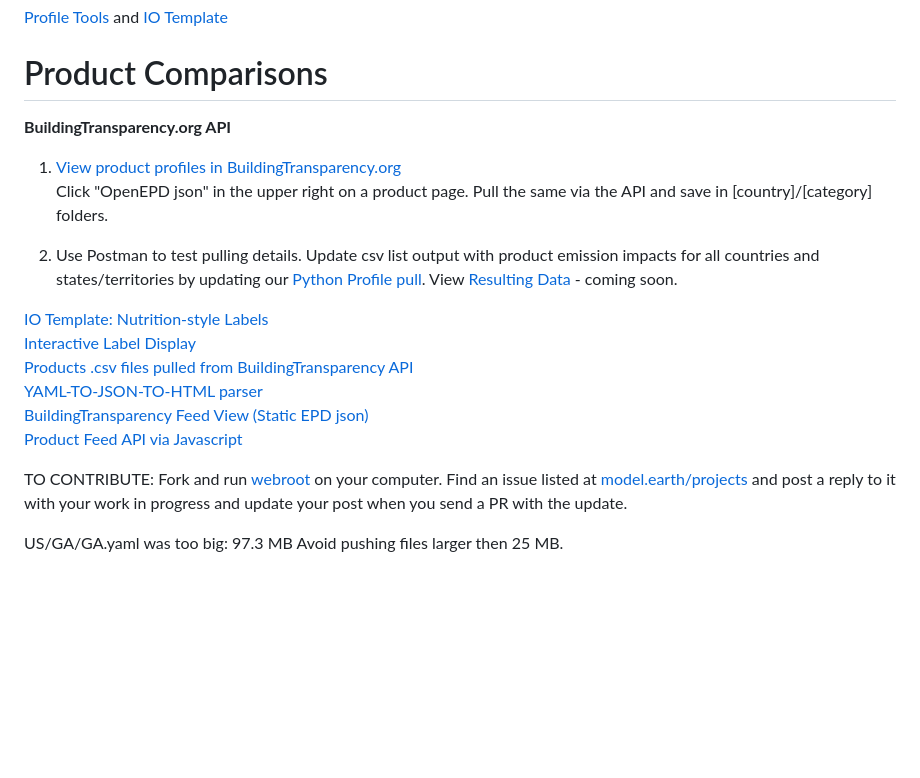
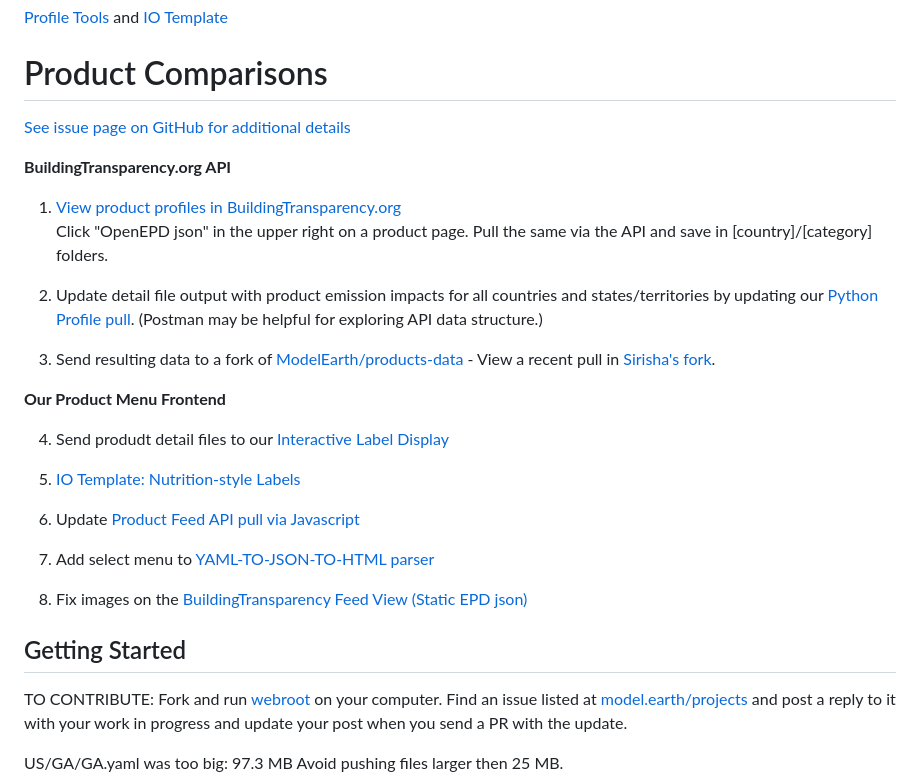
Before and after one commit to ayushmunjial/products, a Markdown page: README.md, the part around the change. GitHub-like rendering; blank space fills up the shorter version.

Commit message:
Update products

```diff
--- a/README.md
+++ b/README.md
@@ -1,23 +1,39 @@
 [Profile Tools](../profile) and [IO Template](../io/template)
 
 # Product Comparisons
+
+[See issue page on GitHub for additional details](https://github.com/ModelEarth/products/issues/1)
 
 **BuildingTransparency.org API**
 1. [View product profiles in BuildingTransparency.org](https://buildingtransparency.org/ec3/epds/ec3mmgup)
 Click "OpenEPD json" in the upper right on a product page. Pull the same via the API and save in [country]/[category] folders.
 
-2. Use Postman to test pulling details. Update csv list output with product emission impacts for all countries and states/territories by updating our [Python Profile pull](https://github.com/ModelEarth/products/tree/main/pull)<!-- product-footprints.py -->. View [Resulting Data](https://github.com/ModelEarth/products-data/) - coming soon.
+2. Update detail file output with product emission impacts for all countries and states/territories by updating our [Python Profile pull](https://github.com/ModelEarth/products/tree/main/pull)<!-- product-footprints.py -->. (Postman may be helpful for exploring API data structure.)
 
-[IO Template: Nutrition-style Labels](/io/template/)
-[Interactive Label Display](/profile/item/)
-[Products .csv files pulled from BuildingTransparency API](https://github.com/ModelEarth/products-data/)
-[YAML-TO-JSON-TO-HTML parser](/io/template/parser/)
-[BuildingTransparency Feed View (Static EPD json)](/feed/view/#feed=epd)
-[Product Feed API via Javascript](/io/template/feed)
+3. Send resulting data to a fork of [ModelEarth/products-data](https://github.com/ModelEarth/products-data/) - View a recent pull in [Sirisha's fork](https://github.com/Sirishaupadhyayula/products-data).
+
+**Our Product Menu Frontend**
+
+4. Send produdt detail files to our [Interactive Label Display](/profile/item/)
+
+5. [IO Template: Nutrition-style Labels](/io/template/)
+
+6. Update [Product Feed API pull via Javascript](/io/template/feed)
+
+7. Add select menu to [YAML-TO-JSON-TO-HTML parser](/io/template/parser/)
+
+8. Fix images on the [BuildingTransparency Feed View (Static EPD json)](/team/projects/#list=epd)
+
+<!--
+8. Update the [BuildingTransparency Feed View (Static EPD json)](/feed/view/#feed=epd)
+-->
+
 
 <!-- Environmental Product Declarations (EPD) -->
 
 <!--[View as Markdown](/io/template/product/product-concrete.html)-->
+
+## Getting Started
 
 TO CONTRIBUTE: Fork and run [webroot](https://github.com/ModelEarth/webroot) on your computer. Find an issue listed at [model.earth/projects](https://model.earth/projects) and post a reply to it with your work in progress and update your post when you send a PR with the update.
 
```
